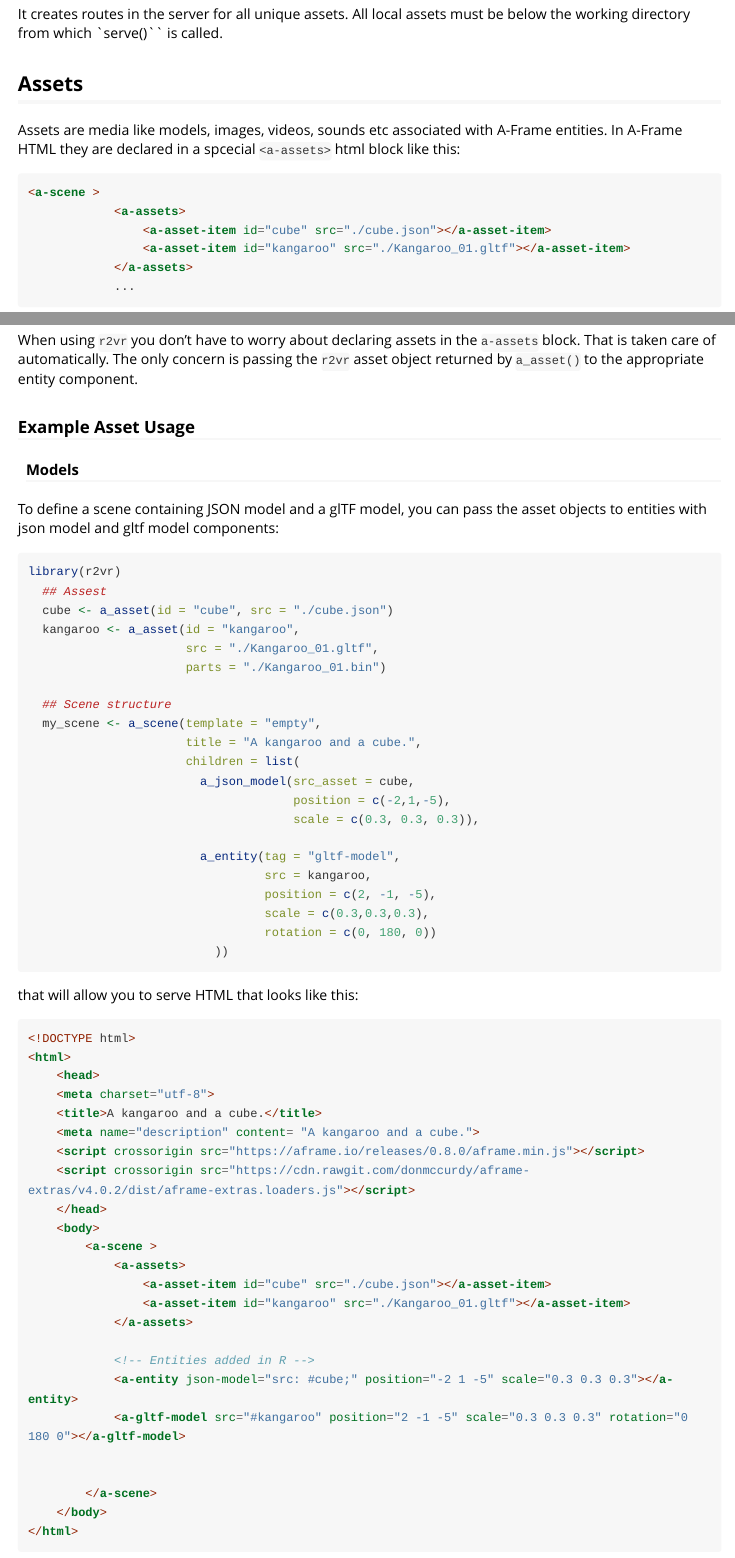
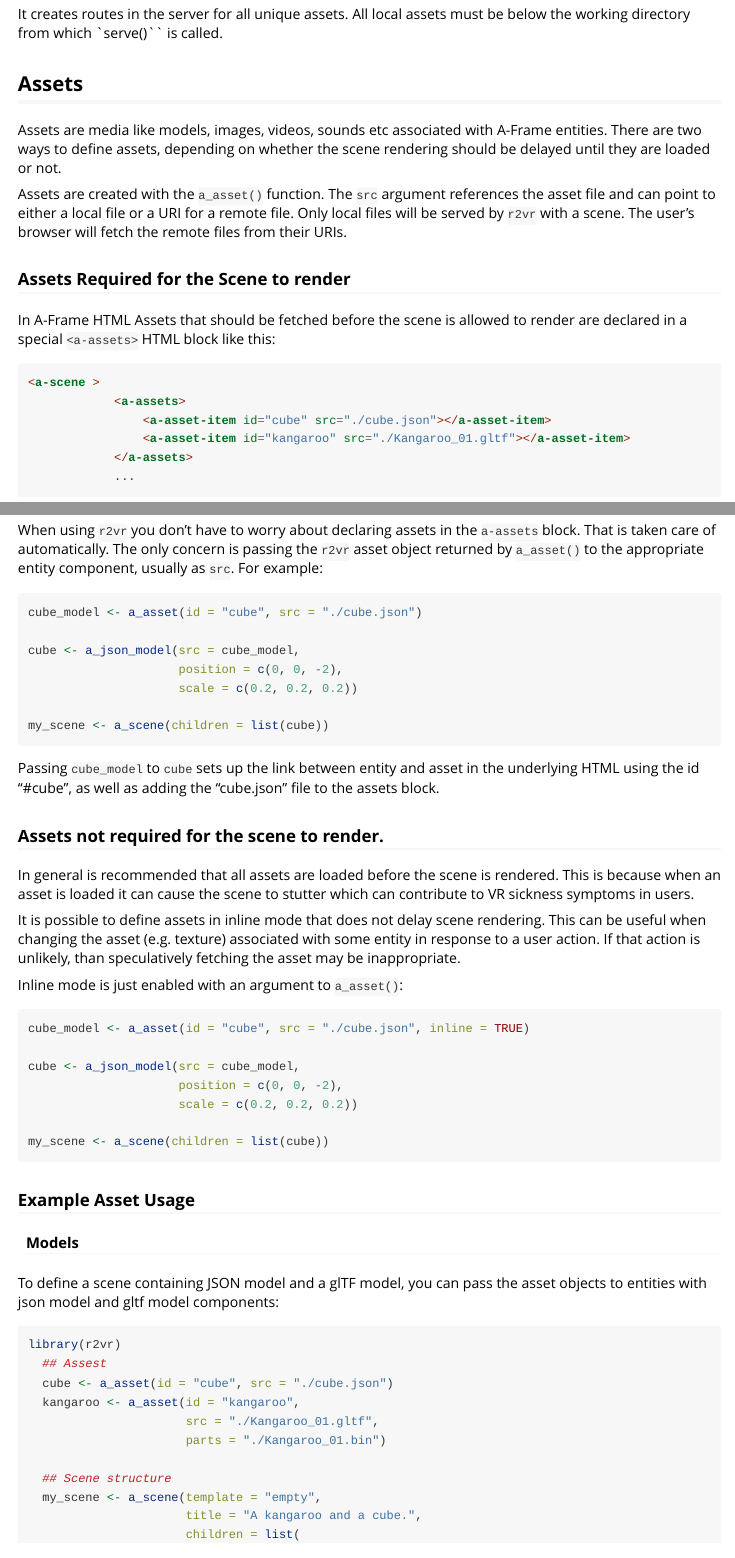
Before and after one commit to ACEMS/r2vr, an R Markdown document (vignettes/enitites_assets_scenes.Rmd): the page in a window 1100 px wide, from 4110 px down, and a second part further down, joined at a grey line. Rendered offline with R 4.5, knitr and Pandoc, with nearby package versions; long lines of code are wrapped.

Commit message:
Update JSON model asset. Update objects vignette.

````diff
--- a/vignettes/enitites_assets_scenes.Rmd
+++ b/vignettes/enitites_assets_scenes.Rmd
@@ -212,7 +212,18 @@ Assests and Javascript sources are attached as arguments to components on entiti
 It creates routes in the server for all unique assets. All local assets must be below the working directory from which `serve()`` is called.
 
 ## Assets
-Assets are media like models, images, videos, sounds etc associated with A-Frame entities. In A-Frame HTML they are declared in a spcecial `<a-assets>` html block like this:
+Assets are media like models, images, videos, sounds etc associated with A-Frame
+entities. There are two ways to define assets, depending on whether the scene
+rendering should be delayed until they are loaded or not.
+
+Assets are created with the `a_asset()` function. The `src` argument references
+the asset file and can point to either a local file or a URI for a remote file.
+Only local files will be served by `r2vr` with a scene. The user's browser will fetch
+the remote files from their URIs.
+
+### Assets Required for the Scene to render
+ In A-Frame HTML Assets that should be fetched before the scene is allowed to
+ render are declared in a special `<a-assets>` HTML block like this:
 
 ```html
 <a-scene >
@@ -230,7 +241,45 @@ The `id` property is referenced in entity component configuration where the asse
  <a-gltf-model position="2 2 -3" src="#kangaroo"></a-gltf-model>
 ```
 
-When using `r2vr` you don't have to worry about declaring assets in the `a-assets` block. That is taken care of automatically. The only concern is passing the `r2vr` asset object returned by `a_asset()` to the appropriate entity component.
+When using `r2vr` you don't have to worry about declaring assets in the
+`a-assets` block. That is taken care of automatically. The only concern is
+passing the `r2vr` asset object returned by `a_asset()` to the appropriate
+entity component, usually as `src`. For example:
+
+```r
+cube_model <- a_asset(id = "cube", src = "./cube.json")
+
+cube <- a_json_model(src = cube_model,
+                     position = c(0, 0, -2),
+                     scale = c(0.2, 0.2, 0.2))
+
+my_scene <- a_scene(children = list(cube))
+```
+
+Passing `cube_model` to `cube` sets up the link between entity and asset in the
+underlying HTML using the id "#cube", as well as adding the "cube.json" file to
+the assets block.
+
+### Assets not required for the scene to render.
+In general is recommended that all assets are loaded before the scene is rendered. This is because when an asset is loaded it can cause the scene to stutter which can contribute to VR sickness symptoms in users.
+
+It is possible to define assets in inline mode that does not delay scene rendering. This
+can be useful when changing the asset (e.g. texture) associated with some entity
+in response to a user action. If that action is unlikely, than speculatively
+fetching the asset may be inappropriate.
+
+Inline mode is just enabled with an argument to `a_asset()`:
+
+```r
+cube_model <- a_asset(id = "cube", src = "./cube.json", inline = TRUE)
+
+cube <- a_json_model(src = cube_model,
+                     position = c(0, 0, -2),
+                     scale = c(0.2, 0.2, 0.2))
+
+my_scene <- a_scene(children = list(cube))
+
+```
 
 ### Example Asset Usage
 
````
Also changed, not shown: R/json_model.R (+4 -4 lines), 2 other files.
